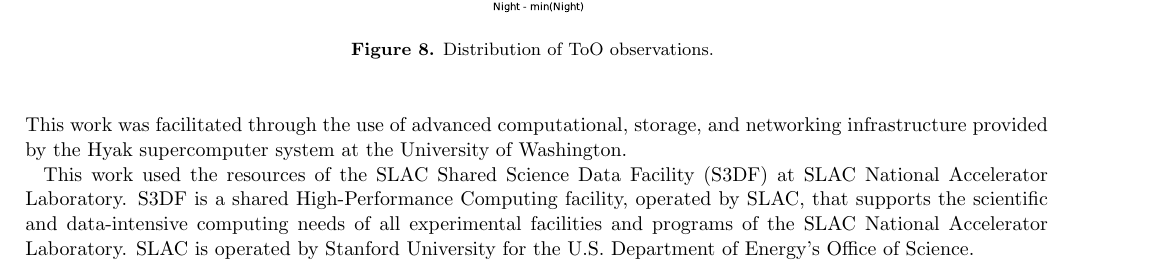
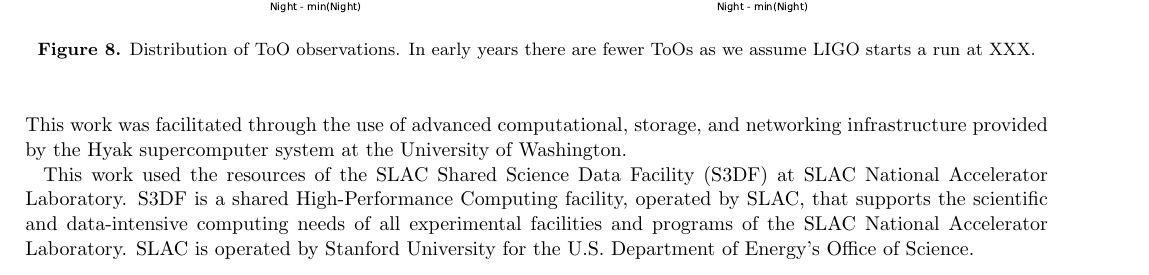
Before and after one commit to lsst-sims/scheduler_paper_apj2022, a LaTeX paper (ms.tex): part of page 9 of 15, cut so that both start at the same text. Compiled offline with pdfLaTeX.

Commit message:
Updates from Overleaf

```diff
--- a/ms.tex
+++ b/ms.tex
@@ -349,8 +349,9 @@ Twilight survey for inner solar system objects, similar to \citet{Ye2020}.
 \plotone{plots/tiers/baseline_v4_0_10yrs_Nvis_scheduler_note_like_ToO_HEAL_SkyMap.pdf}
 \plotone{plots/tiers/baseline_v4_0_10yrs_Nvisits_as_function_of_Alt_Az_scheduler_note_like_ToO_HEAL_SkyMap.pdf}
 \plotone{plots/tiers/run_name_Hourglass_scheduler_note_like_ToO_and_night_lt_730_HOUR_Hourglass.pdf}
+\plotone{plots/tiers/run_name_Hourglass_years_3-5_scheduler_note_like_ToO_and_night_gt_1095_and_night_lt_1826_HOUR_Hourglass.pdf}
 \epsscale{1}
-\caption{Distribution of ToO observations. \label{fig:tiers_ddf}}
+\caption{Distribution of ToO observations. In early years there are fewer ToOs as we assume LIGO starts a run at XXX.\label{fig:tiers_ddf}}
 \end{figure}
 
 \begin{figure}
```
